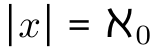
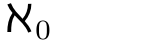
Before and after one commit to jkingsman/Song-of-Self, a LaTeX figure (Simple.tex): the whole page. Compiled offline with pdfLaTeX.

Commit message:
simple aleph null

```diff
--- a/Simple.tex
+++ b/Simple.tex
@@ -2,5 +2,5 @@
 \usepackage{fdsymbol}
 
 \begin{document}
-$ | x | = \aleph_0 $
+$ \aleph_0 $
 \end{document}
```
Also changed, not shown: dist/Simple.pdf, dist/Simple.png, dist/Simple.svg.
